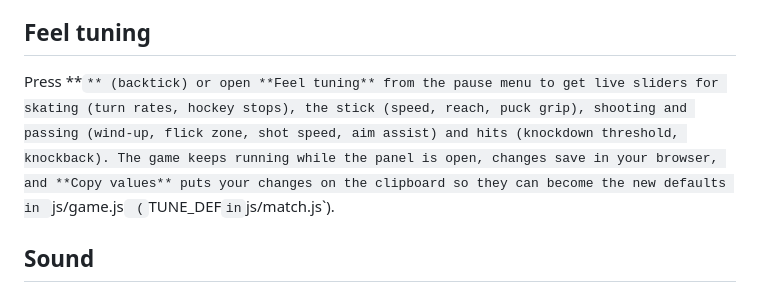
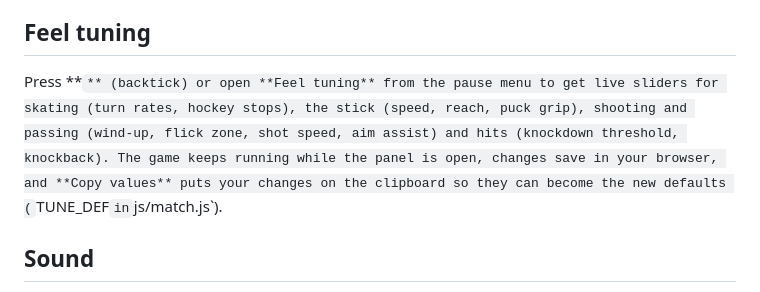
Before and after one commit to ennywnad/rink-rat-mayhem, a Markdown page: README.md, the part around the change. GitHub-like rendering.

Commit message:
README: tuning defaults location

```diff
--- a/README.md
+++ b/README.md
@@ -66,7 +66,7 @@ If the 3D view fails a startup check, the game steps down on its own: first lowe
 
 ## Feel tuning
 
-Press **`** (backtick) or open **Feel tuning** from the pause menu to get live sliders for skating (turn rates, hockey stops), the stick (speed, reach, puck grip), shooting and passing (wind-up, flick zone, shot speed, aim assist) and hits (knockdown threshold, knockback). The game keeps running while the panel is open, changes save in your browser, and **Copy values** puts your changes on the clipboard so they can become the new defaults in `js/game.js` (`TUNE_DEF` in `js/match.js`).
+Press **`** (backtick) or open **Feel tuning** from the pause menu to get live sliders for skating (turn rates, hockey stops), the stick (speed, reach, puck grip), shooting and passing (wind-up, flick zone, shot speed, aim assist) and hits (knockdown threshold, knockback). The game keeps running while the panel is open, changes save in your browser, and **Copy values** puts your changes on the clipboard so they can become the new defaults (`TUNE_DEF` in `js/match.js`).
 
 ## Sound
 
```
